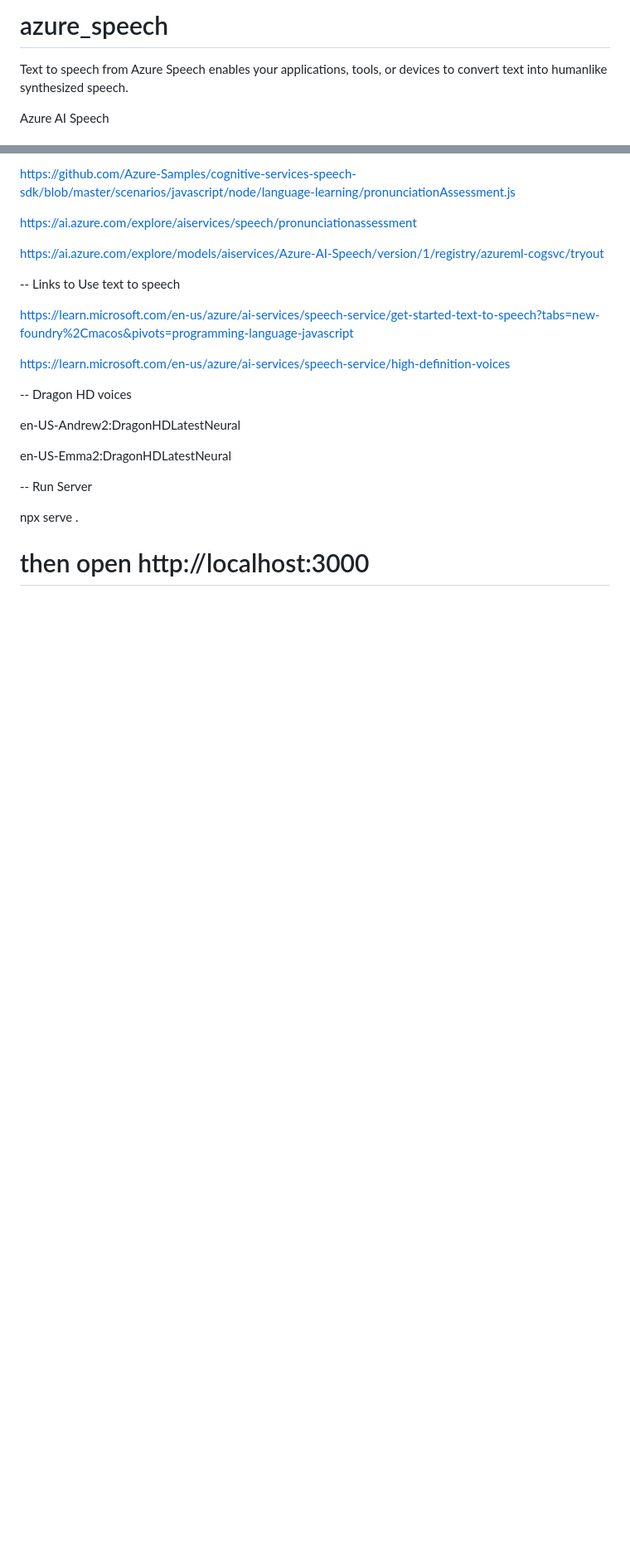
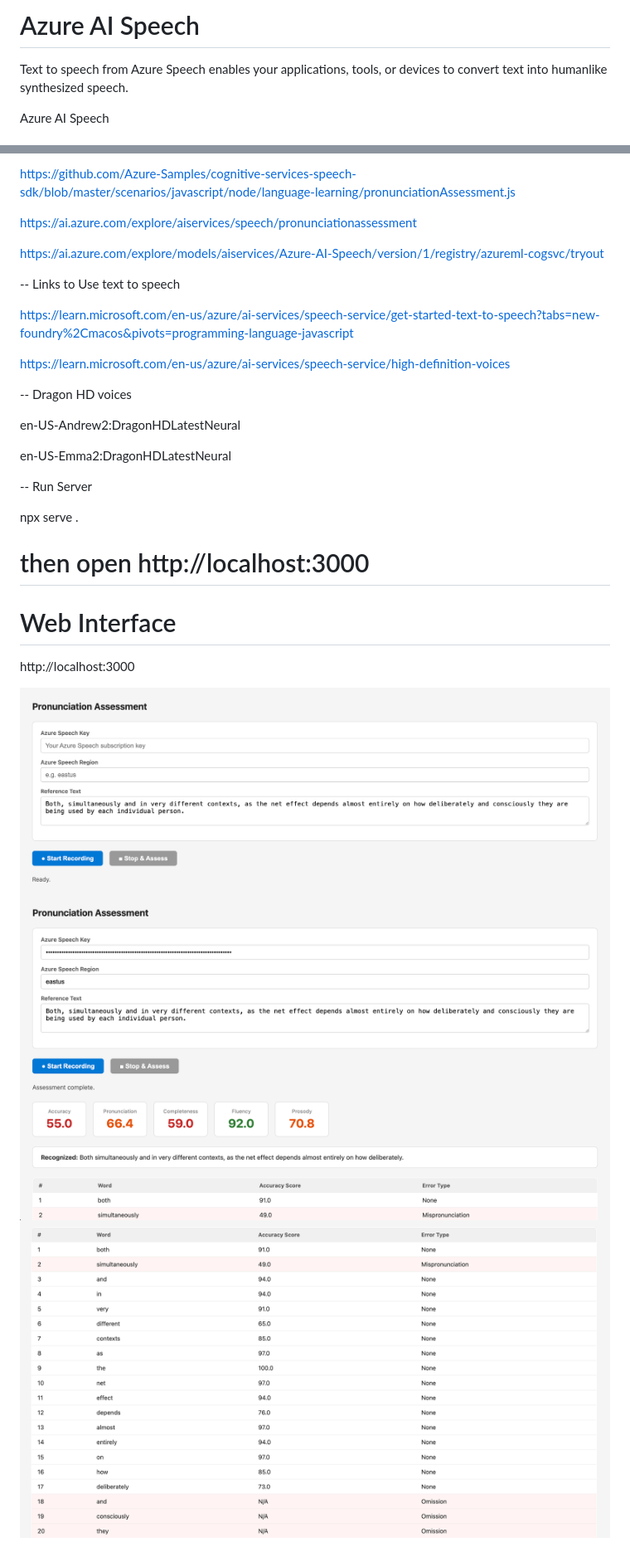
Before and after one commit to devrazec/azure_speech, a Markdown page: README.md, 2 parts joined by grey strips. Shown: that part at 83% size. GitHub-like rendering; pictures changed too: img/pic1.png (added), img/pic2.png (added), img/pic3.png (added); blank space fills up the shorter version.

```diff
--- a/README.md
+++ b/README.md
@@ -1,4 +1,4 @@
-# azure_speech
+# Azure AI Speech
 
 Text to speech from Azure Speech enables your applications, tools, or devices to convert text into humanlike synthesized speech.
 
@@ -60,3 +60,11 @@ en-US-Emma2:DragonHDLatestNeural
 npx serve .
 
 # then open http://localhost:3000
+
+# Web Interface
+
+http://localhost:3000
+
+![Pic1](./img/pic1.png)
+![Pic2](./img/pic2.png)
+![Pic3](./img/pic3.png)
```
Also changed, not shown: 1 other file.
